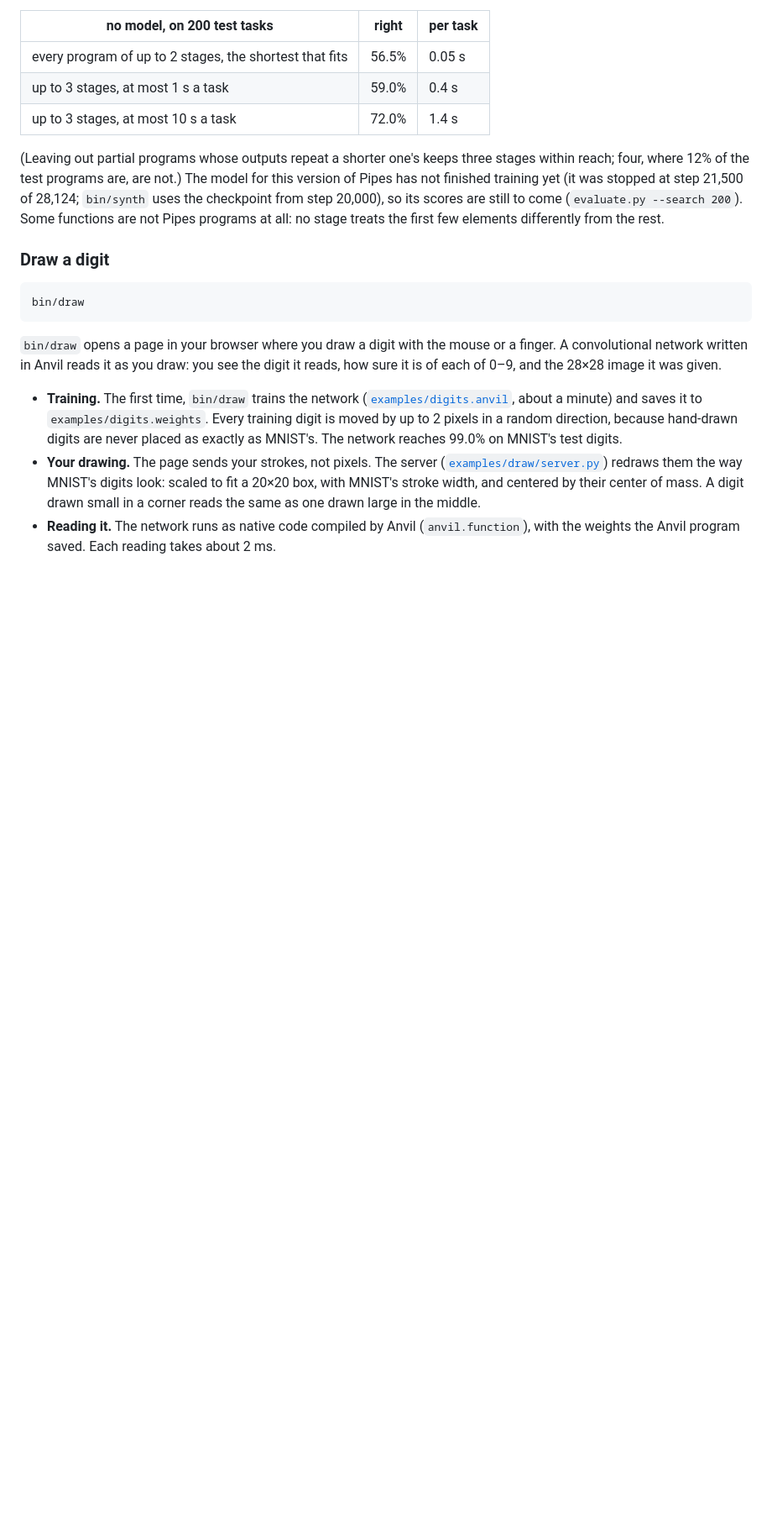
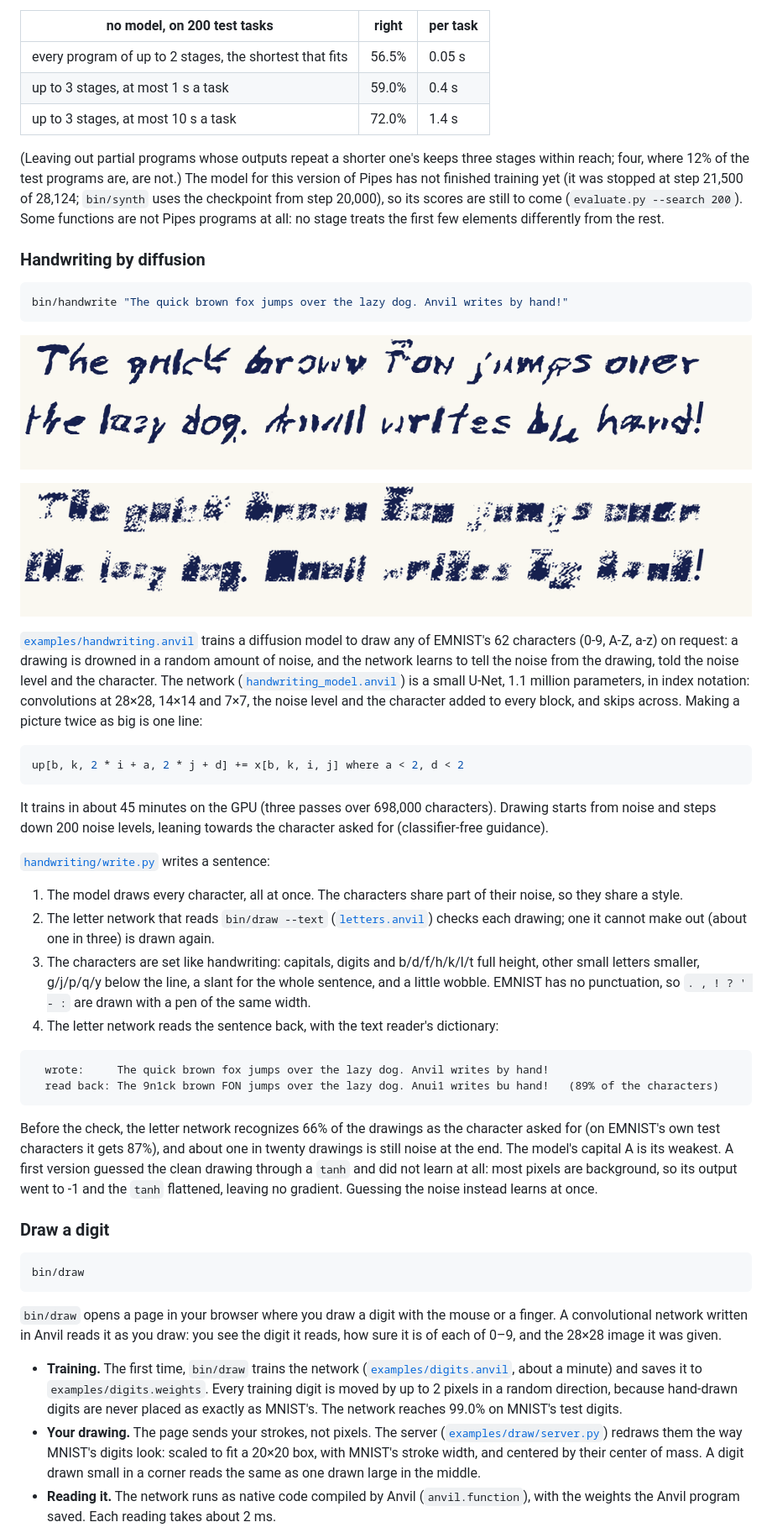
Before and after one commit to LambdaAK/Anvil-Lang, a Markdown page: README.md, the part around one of its changes. Shown at 84% size. Drawn GitHub-style; pictures changed too: docs/images/handwriting.gif (added), docs/images/handwriting.png (added); blank space fills up the shorter version.

````diff
--- a/README.md
+++ b/README.md
@@ -871,6 +872,53 @@ four, where 12% of the test programs are, are not.) The model for this version o
 finished training yet (it was stopped at step 21,500 of 28,124; `bin/synth` uses the checkpoint from
 step 20,000), so its scores are still to come (`evaluate.py --search 200`). Some functions are not
 Pipes programs at all: no stage treats the first few elements differently from the rest.
+
+### Handwriting by diffusion
+
+```bash
+bin/handwrite "The quick brown fox jumps over the lazy dog. Anvil writes by hand!"
+```
+
+![handwriting](docs/images/handwriting.png)
+
+![the characters being drawn out of noise](docs/images/handwriting.gif)
+
+[`examples/handwriting.anvil`](examples/handwriting.anvil) trains a diffusion model to draw any of
+EMNIST's 62 characters (0-9, A-Z, a-z) on request: a drawing is drowned in a random amount of noise,
+and the network learns to tell the noise from the drawing, told the noise level and the character.
+The network ([`handwriting_model.anvil`](examples/handwriting_model.anvil)) is a small U-Net, 1.1
+million parameters, in index notation: convolutions at 28×28, 14×14 and 7×7, the noise level and the
+character added to every block, and skips across. Making a picture twice as big is one line:
+
+```python
+up[b, k, 2 * i + a, 2 * j + d] += x[b, k, i, j] where a < 2, d < 2
+```
+
+It trains in about 45 minutes on the GPU (three passes over 698,000 characters). Drawing starts
+from noise and steps down 200 noise levels, leaning towards the character asked for
+(classifier-free guidance).
+
+[`handwriting/write.py`](examples/handwriting/write.py) writes a sentence:
+
+1. The model draws every character, all at once. The characters share part of their noise, so they
+   share a style.
+2. The letter network that reads `bin/draw --text` ([`letters.anvil`](examples/letters.anvil))
+   checks each drawing; one it cannot make out (about one in three) is drawn again.
+3. The characters are set like handwriting: capitals, digits and b/d/f/h/k/l/t full height, other
+   small letters smaller, g/j/p/q/y below the line, a slant for the whole sentence, and a little
+   wobble. EMNIST has no punctuation, so `. , ! ? ' - :` are drawn with a pen of the same width.
+4. The letter network reads the sentence back, with the text reader's dictionary:
+
+```
+  wrote:     The quick brown fox jumps over the lazy dog. Anvil writes by hand!
+  read back: The 9n1ck brown FON jumps over the lazy dog. Anui1 writes bu hand!   (89% of the characters)
+```
+
+Before the check, the letter network recognizes 66% of the drawings as the character asked for (on
+EMNIST's own test characters it gets 87%), and about one in twenty drawings is still noise at the
+end. The model's capital A is its weakest. A first version guessed the clean drawing through a
+`tanh` and did not learn at all: most pixels are background, so its output went to -1 and the
+`tanh` flattened, leaving no gradient. Guessing the noise instead learns at once.
 
 ### Draw a digit
 
````
Also changed, not shown: other parts of README.md (+6 -2 lines), 9 other files.
